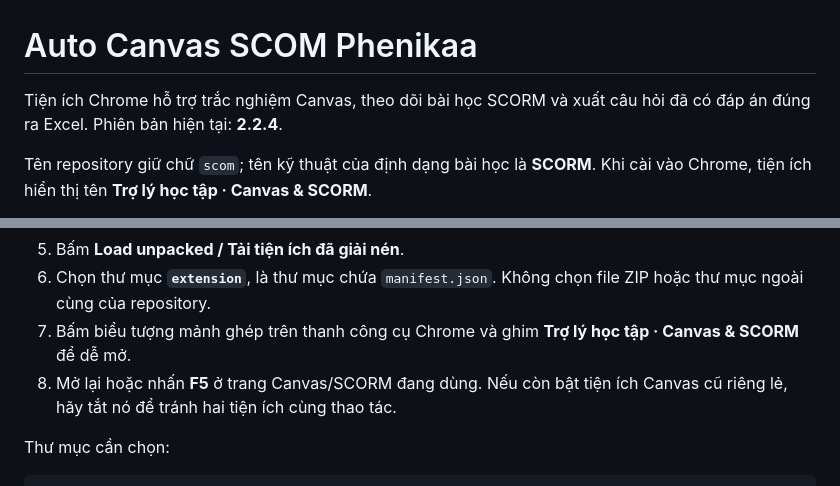
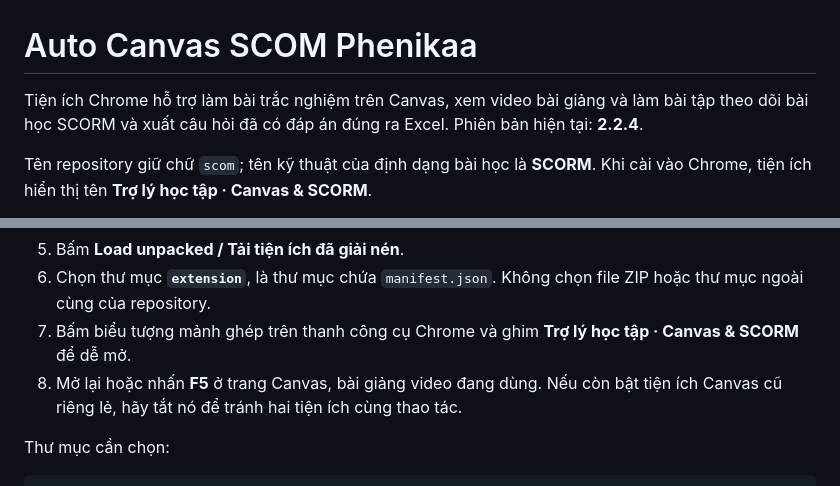
Before and after one commit to Quyen0305/auto-canvas-scom-phenikaa, a Markdown page: README.md, 2 parts joined by grey strips. Drawn GitHub-style.

```diff
--- a/README.md
+++ b/README.md
@@ -1,6 +1,6 @@
 # Auto Canvas SCOM Phenikaa
 
-Tiện ích Chrome hỗ trợ trắc nghiệm Canvas, theo dõi bài học SCORM và xuất câu hỏi đã có đáp án đúng ra Excel. Phiên bản hiện tại: **2.2.4**.
+Tiện ích Chrome hỗ trợ làm bài trắc nghiệm trên Canvas, xem video bài giảng và làm bài tập theo dõi bài học SCORM và xuất câu hỏi đã có đáp án đúng ra Excel. Phiên bản hiện tại: **2.2.4**.
 
 Tên repository giữ chữ `scom`; tên kỹ thuật của định dạng bài học là **SCORM**. Khi cài vào Chrome, tiện ích hiển thị tên **Trợ lý học tập · Canvas & SCORM**.
 
@@ -19,7 +19,7 @@ Bạn cần Chrome trên máy tính và tài khoản đã đăng nhập vào tra
 5. Bấm **Load unpacked / Tải tiện ích đã giải nén**.
 6. Chọn thư mục **`extension`**, là thư mục chứa `manifest.json`. Không chọn file ZIP hoặc thư mục ngoài cùng của repository.
 7. Bấm biểu tượng mảnh ghép trên thanh công cụ Chrome và ghim **Trợ lý học tập · Canvas & SCORM** để dễ mở.
-8. Mở lại hoặc nhấn **F5** ở trang Canvas/SCORM đang dùng. Nếu còn bật tiện ích Canvas cũ riêng lẻ, hãy tắt nó để tránh hai tiện ích cùng thao tác.
+8. Mở lại hoặc nhấn **F5** ở trang Canvas, bài giảng video đang dùng. Nếu còn bật tiện ích Canvas cũ riêng lẻ, hãy tắt nó để tránh hai tiện ích cùng thao tác.
 
 Thư mục cần chọn:
 
```
